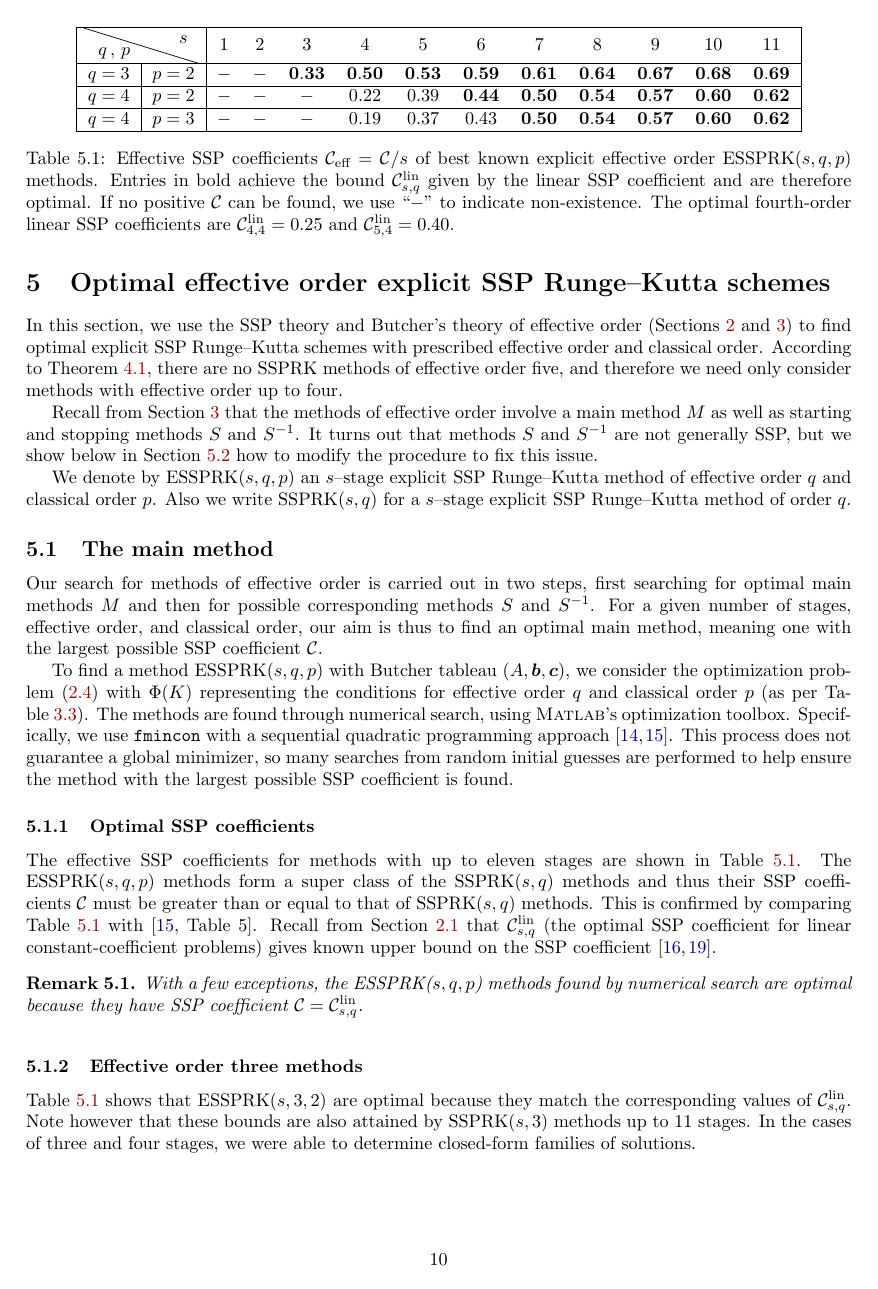
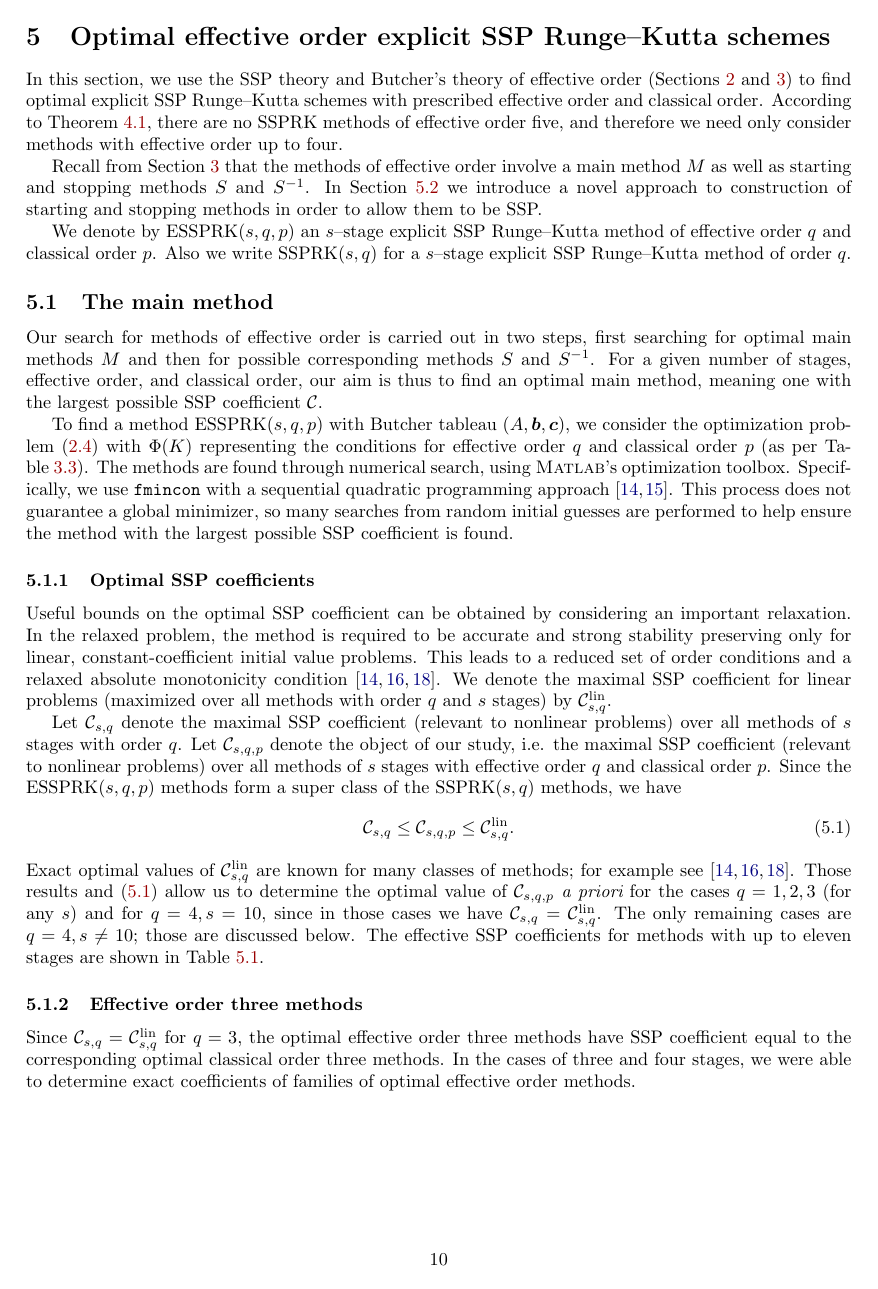
Before and after one commit to ketch/2013_effective-order-ssprk, a LaTeX paper (LATEX-current/Effective_order_SSPRK_methods.tex, which reads LATEX-current/5_Optimal_ESSPRK.tex): page 10 of 18. Compiled offline with LaTeX, dvips and Ghostscript; an older LaTeX class or package is replaced by its successor.

Commit message:
Final editing.

```diff
--- a/LATEX-current/5_Optimal_ESSPRK.tex
+++ b/LATEX-current/5_Optimal_ESSPRK.tex
@@ -10,9 +10,9 @@ effective order up to four.
 Recall from Section~\ref{sec:Algebraic_RK} that the methods of
 effective order involve a main method $M$ as well as starting and
 stopping methods $S$ and $S^{-1}$.
-It turns out that methods $S$ and $S^{-1}$ are not generally SSP, but
-we show below in Section~\ref{subsec:starting_stopping} how to modify
-the procedure to fix this issue.
+In Section~\ref{subsec:starting_stopping} we introduce a novel approach
+to construction of starting and stopping methods in order to allow
+them to be SSP.
 
 We denote by ESSPRK($s,q,p$) an $s$--stage explicit SSP Runge--Kutta
 method of effective order $q$ and classical order $p$.
@@ -41,26 +41,33 @@ from random initial guesses are performed to help ensure the method with
 the largest possible SSP coefficient is found.
 
 \subsubsection{Optimal SSP coefficients}\label{subsubsec:optimal_SSP_coeff}
+Useful bounds on the optimal SSP coefficient can be obtained
+by considering an important relaxation.
+In the relaxed problem, the method is required to be accurate and strong
+stability preserving only for linear, constant-coefficient initial value problems.
+This leads to a reduced set of order conditions and a relaxed absolute
+monotonicity condition \cite{Kraaijevanger1986,Ketcheson2008,ketcheson2009a}.
+We denote the maximal SSP coefficient for linear problems
+(maximized over all methods with order $q$ and $s$ stages) by $\clin$.
+
+Let $\sspcoef_{s,q}$ denote the maximal SSP coefficient (relevant to
+nonlinear problems) over all methods of $s$ stages with order $q$.  Let
+$\sspcoef_{s,q,p}$ denote the object of our study, i.e. the maximal SSP
+coefficient (relevant to nonlinear problems) over all methods of $s$ stages
+with effective order $q$ and classical order $p$.
+Since the ESSPRK($s,q,p$) methods form a super class of the SSPRK($s,q$)
+methods, we have
+\begin{align} \label{ineq:clin}
+        \sspcoef_{s,q} \le \sspcoef_{s,q,p} \le\clin.
+\end{align}
+Exact optimal values of $\clin$ are known for many classes of methods; for
+example see \cite{Kraaijevanger1986,Ketcheson2008,ketcheson2009a}.
+Those results and \eqref{ineq:clin} allow us to determine the optimal value
+of $\sspcoef_{s,q,p}$ {\em a priori} for the cases $q=1,2,3$ (for any $s$) and
+for $q=4,s=10$, since in those cases we have $\sspcoef_{s,q}=\clin$.
+The only remaining cases are $q=4, s\ne 10$; those are discussed below.
 The effective SSP coefficients for methods with up to eleven stages are shown in
 Table~\ref{tab:eff_SSP_coeff}.
-%Since the effective order $q$ SSPRK methods (accompanied with relevant
-%starting and stopping methods) are used in a scheme that attains classical
-%order equal to $q$, it is reasonable to compare them to the SSPRK($s,q$)
-%methods.
-The ESSPRK($s,q,p$) methods form a super class of the SSPRK($s,q$)
-methods and thus their SSP coefficients $\sspcoef$ must be greater
-than or equal to that of SSPRK($s,q$) methods.
-This is confirmed by comparing Table~\ref{tab:eff_SSP_coeff} with
-\cite[Table~5]{Ketcheson/Macdonald/Gottlieb:2009}.
-Recall from Section~\ref{subsec:Optimal_SSPRK} that $\clin$ (the optimal SSP
-coefficient for linear constant-coefficient problems) gives known
-upper bound on the SSP coefficient \cite{Kraaijevanger1986, ketcheson2009a}.
-%Based on this we have the following result:
-\begin{remark}
-	With a few exceptions, the ESSPRK($s,q,p$) methods
-	found by numerical search are optimal because they have SSP coefficient
-	$\sspcoef=\clin$.
-\end{remark}
 
 \begin{table}
     \centering
@@ -85,12 +92,10 @@ upper bound on the SSP coefficient \cite{Kraaijevanger1986, ketcheson2009a}.
 \end{table}
 
 \subsubsection{Effective order three methods}\label{subsubsec:3rd_ESSPRK}
-Table~\ref{tab:eff_SSP_coeff} shows that ESSPRK($s,3,2$) are
-optimal because they match the corresponding values of $\clin$.
-Note however that these bounds are also attained by SSPRK($s,3$) methods
-up to 11 stages.
-In the cases of three and four stages, we were able to determine closed-form
-families of solutions.
+Since $\sspcoef_{s,q}=\clin$ for $q=3$, the optimal effective order three methods
+have SSP coefficient equal to the corresponding optimal classical order three methods.
+In the cases of three and four stages, we were able to determine exact coefficients of
+families of optimal effective order methods.
 \begin{theorem}\label{thm:ESSPRK(3,3,2)}
 	A family of optimal three-stage, effective order three SSP Runge--Kutta
 	methods of classical order two, with SSP coefficient $\sspcoef=1$, is given by
```
Also changed, not shown: LATEX-current/2_SSP.tex (+0 -19 lines), LATEX-current/6_Numerics.tex (+15 -17 lines), LATEX-current/7_Conclusion.tex (+4 -6 lines), LATEX-current/5_Optimal_ESSPRK.tex (13 more changed lines).
